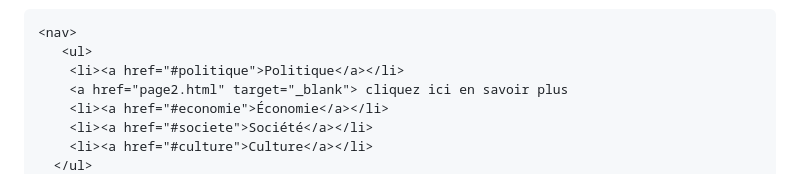
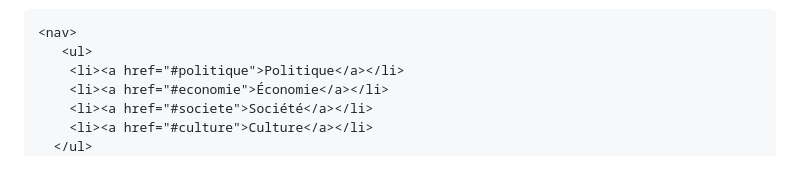
Before and after one commit to Diafouna-dev/Diafouna-dev.github.io, a Markdown page: README.md, the part around one of its changes. Rendered like a GitHub page.

```diff
--- a/README.md
+++ b/README.md
@@ -22,7 +22,6 @@
     <nav>
        <ul>
         <li><a href="#politique">Politique</a></li>
-        <a href="page2.html" target="_blank"> cliquez ici en savoir plus
         <li><a href="#economie">Économie</a></li>
         <li><a href="#societe">Société</a></li>
         <li><a href="#culture">Culture</a></li>
```
Also changed, not shown: other parts of README.md (+2 -0 lines).
